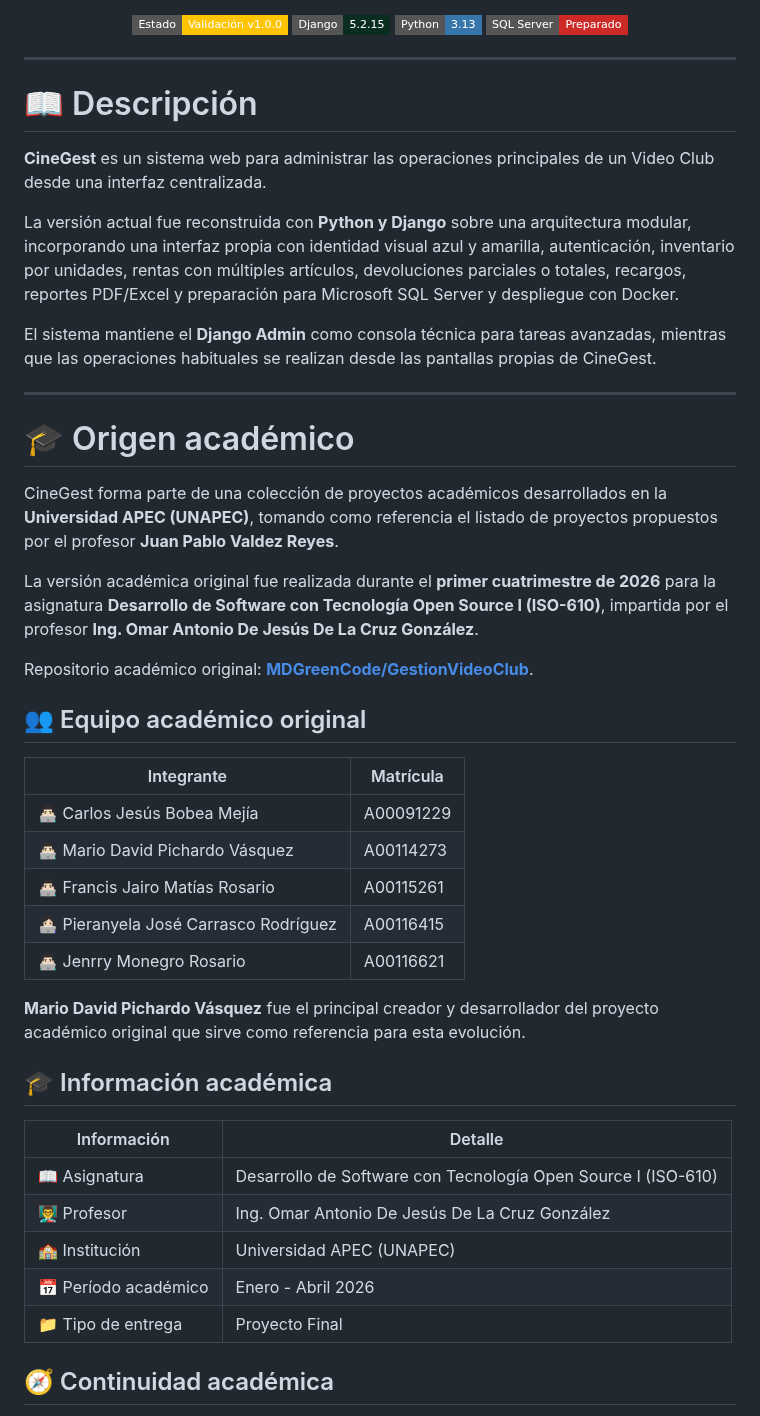
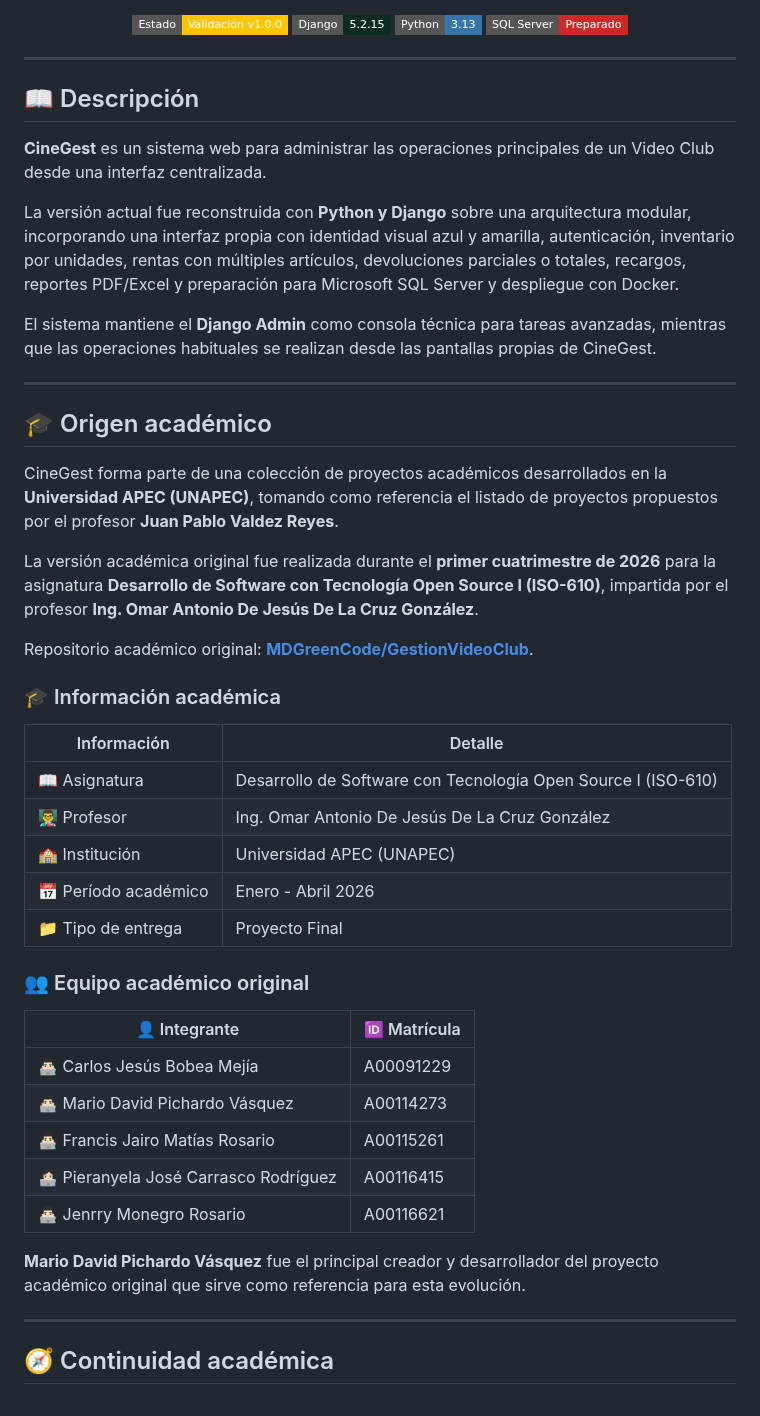
Before and after one commit to Jairo0811/CineGest, a Markdown page: README.md, the part around one of its changes. Rendered like a GitHub page; badges without logos.

Commit message:
docs: standardize UNAPEC README structure

```diff
--- a/README.md
+++ b/README.md
@@ -20,7 +20,7 @@
 
 ---
 
-# 📖 Descripción
+## 📖 Descripción
 
 **CineGest** es un sistema web para administrar las operaciones principales de un Video Club desde una interfaz centralizada.
 
@@ -30,7 +30,7 @@ El sistema mantiene el **Django Admin** como consola técnica para tareas avanza
 
 ---
 
-# 🎓 Origen académico
+## 🎓 Origen académico
 
 CineGest forma parte de una colección de proyectos académicos desarrollados en la **Universidad APEC (UNAPEC)**, tomando como referencia el listado de proyectos propuestos por el profesor **Juan Pablo Valdez Reyes**.
 
@@ -38,9 +38,19 @@ La versión académica original fue realizada durante el **primer cuatrimestre d
 
 Repositorio académico original: **[MDGreenCode/GestionVideoClub](https://github.com/MDGreenCode/GestionVideoClub)**.
 
-## 👥 Equipo académico original
+### 🎓 Información académica
 
-| Integrante | Matrícula |
+| Información | Detalle |
+|---|---|
+| 📖 Asignatura | Desarrollo de Software con Tecnología Open Source I (ISO-610) |
+| 👨‍🏫 Profesor | Ing. Omar Antonio De Jesús De La Cruz González |
+| 🏫 Institución | Universidad APEC (UNAPEC) |
+| 📅 Período académico | Enero - Abril 2026 |
+| 📁 Tipo de entrega | Proyecto Final |
+
+### 👥 Equipo académico original
+
+| 👤 Integrante | 🆔 Matrícula |
 |---|---|
 | 👨🏻‍💻 Carlos Jesús Bobea Mejía | A00091229 |
 | 👨🏻‍💻 Mario David Pichardo Vásquez | A00114273 |
@@ -50,15 +60,7 @@ Repositorio académico original: **[MDGreenCode/GestionVideoClub](https://github
 
 **Mario David Pichardo Vásquez** fue el principal creador y desarrollador del proyecto académico original que sirve como referencia para esta evolución.
 
-## 🎓 Información académica
-
-| Información | Detalle |
-|---|---|
-| 📖 Asignatura | Desarrollo de Software con Tecnología Open Source I (ISO-610) |
-| 👨‍🏫 Profesor | Ing. Omar Antonio De Jesús De La Cruz González |
-| 🏫 Institución | Universidad APEC (UNAPEC) |
-| 📅 Período académico | Enero - Abril 2026 |
-| 📁 Tipo de entrega | Proyecto Final |
+---
 
 ## 🧭 Continuidad académica
 
```
Also changed, not shown: other parts of README.md (+25 -25 lines).
